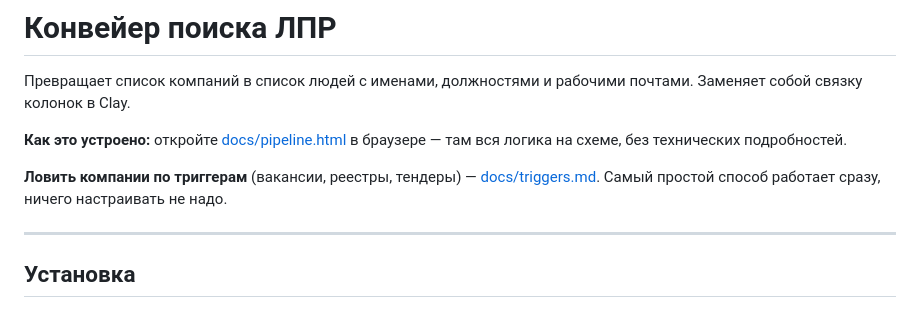
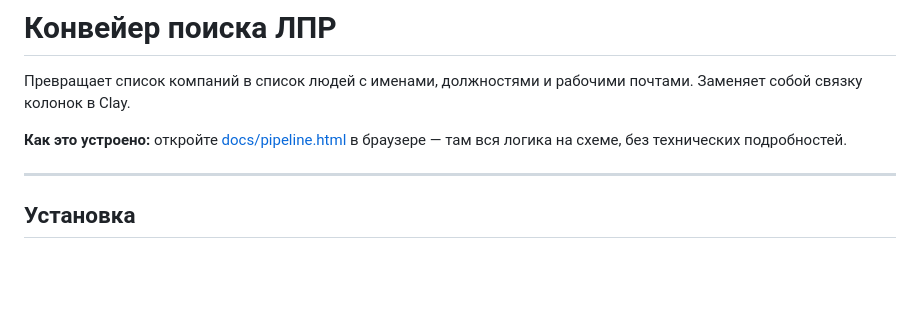
Before and after one commit to andrew-shishkin/leadgen-pipeline, a Markdown page: README.md, the part around the change. Drawn GitHub-style; blank space fills up the shorter version.

Commit message:
Убрать docs/triggers.md — инструкция неактуальна
Co-Authored-By: Claude Opus 5 <noreply@anthropic.com>

```diff
--- a/README.md
+++ b/README.md
@@ -5,10 +5,6 @@
 
 **Как это устроено:** откройте [docs/pipeline.html](docs/pipeline.html) в
 браузере — там вся логика на схеме, без технических подробностей.
-
-**Ловить компании по триггерам** (вакансии, реестры, тендеры) —
-[docs/triggers.md](docs/triggers.md). Самый простой способ работает сразу,
-ничего настраивать не надо.
 
 ---
 
```
Also changed, not shown: docs/triggers.md (deleted, +0 -203 lines).
